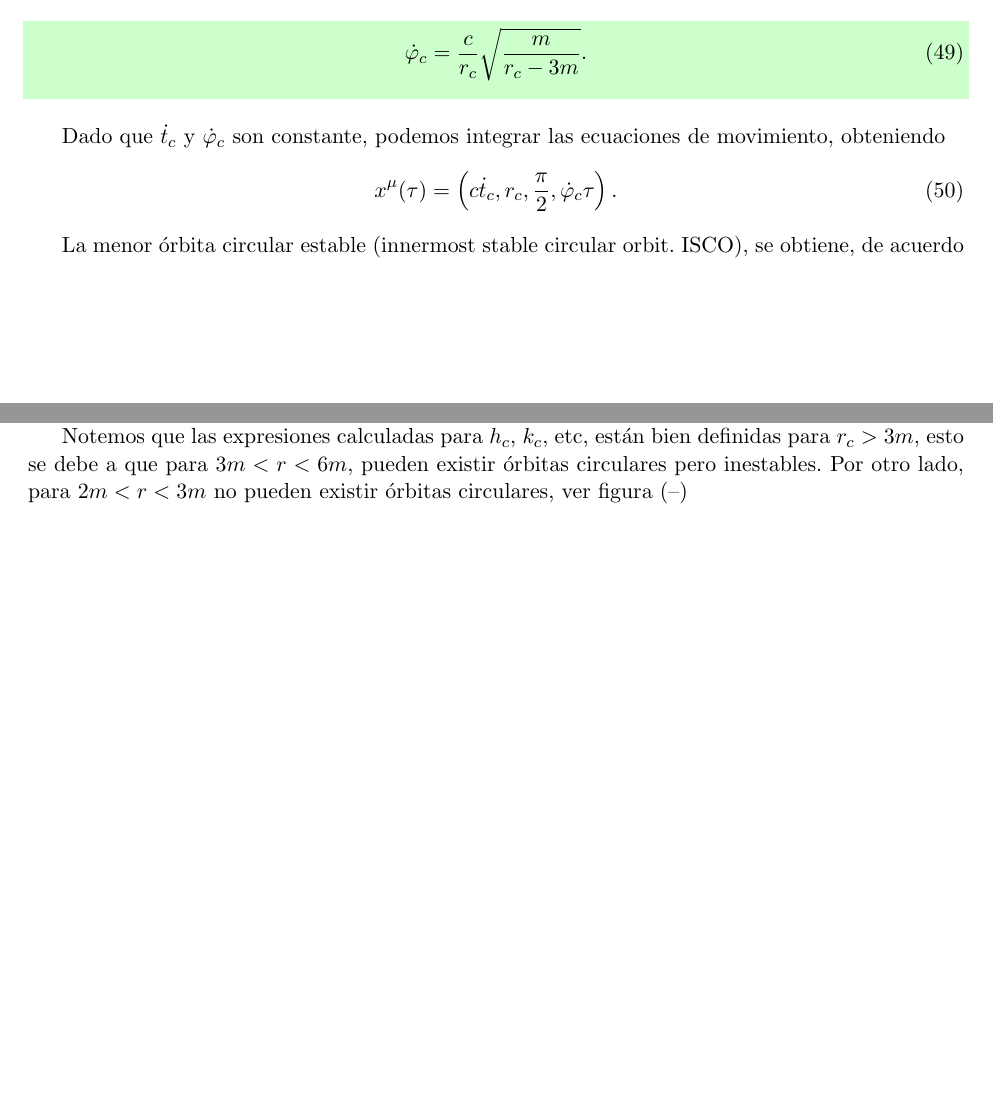
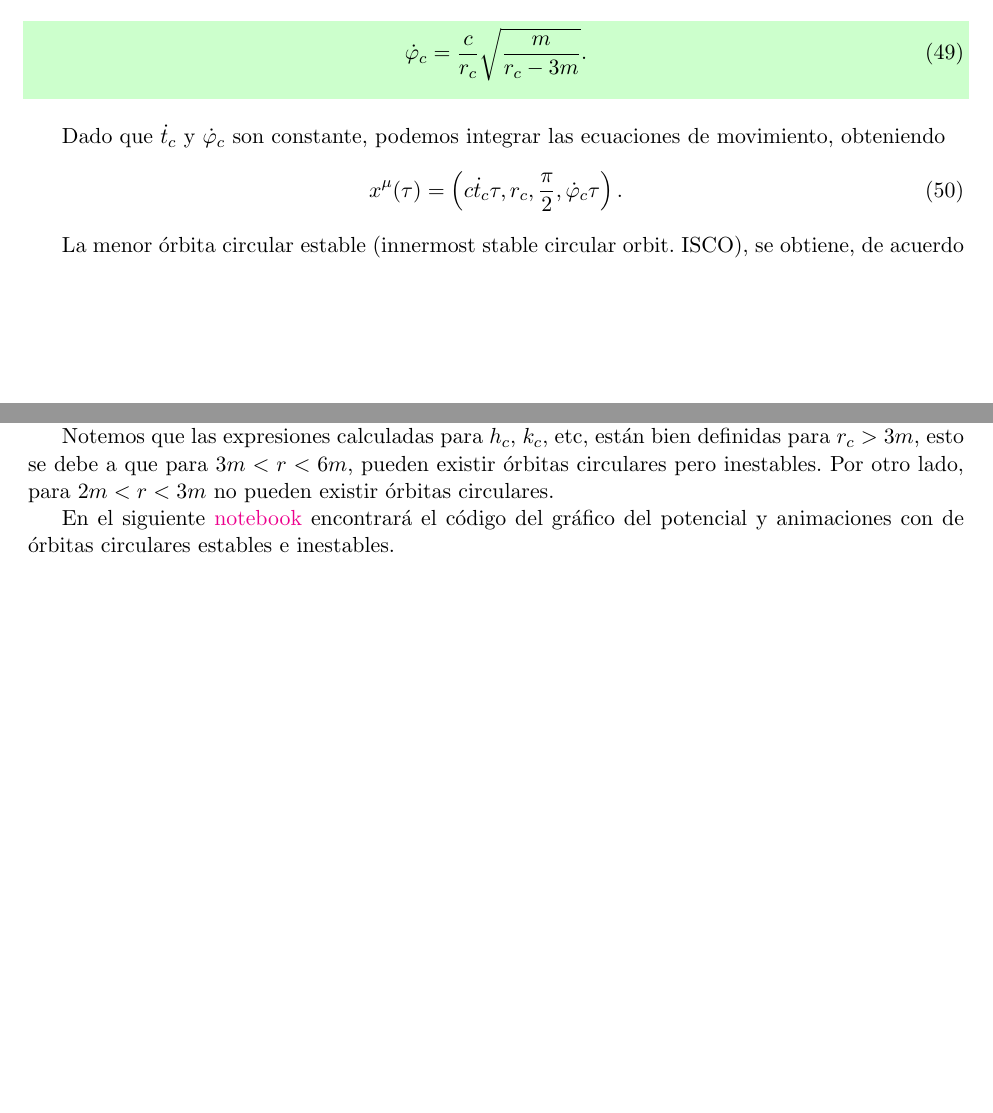
Before and after one commit to AleSaa66/Topicos-RG, a LaTeX document (Semana 3/Semana-3.tex): two parts of pages 5 and 6 of 6, joined at a grey line, cut so that both start at the same text. Compiled offline with pdfLaTeX.

Commit message:
Añadido animaciones de órbitas

```diff
--- a/Semana 3/Semana-3.tex
+++ b/Semana 3/Semana-3.tex
@@ -265,7 +265,7 @@ Esto es,
 
 Dado que $\dot{t}_c$ y $\dot{\varphi}_c$ son constante, podemos integrar las ecuaciones de movimiento, obteniendo
 \begin{equation}
-x^{\mu}(\tau) = \left( c\dot{t}_c, r_c, \frac{\pi}{2},\dot{\varphi}_c \tau \right).
+x^{\mu}(\tau) = \left( c\dot{t}_c \tau, r_c, \frac{\pi}{2},\dot{\varphi}_c \tau \right).
 \end{equation}
 
 La menor órbita circular estable (innermost stable circular orbit. ISCO), se obtiene, de acuerdo a \eqref{eq:extremos-locales}, en el límite $h\to 2\sqrt{3}$. En este caso,
@@ -285,5 +285,7 @@ r_c = 6m, \quad k_{\text{ISCO}} = \frac{2\sqrt{2}}{3}, \quad \dot{t}_{\text{ISCO
 
 En el caso newtoniano existen órbitas circulares para cada valor de $r > 0$, en cambio la teoría gravitacional de Einstein predice un límite para la existencia de órbitas circulares estables, para $r_c \geq 6m$.
 
-Notemos que las expresiones calculadas para $h_c$, $k_c$, etc, están bien definidas para $r_c > 3m$, esto se debe a que para $3m < r < 6m$, pueden existir órbitas circulares pero inestables. Por otro lado, para $2m < r < 3m$ no pueden existir órbitas circulares, ver figura (--)
+Notemos que las expresiones calculadas para $h_c$, $k_c$, etc, están bien definidas para $r_c > 3m$, esto se debe a que para $3m < r < 6m$, pueden existir órbitas circulares pero inestables. Por otro lado, para $2m < r < 3m$ no pueden existir órbitas circulares.
+
+En el siguiente \href{https://github.com/AleSaa66/Topicos-RG/blob/main/Semana%203/Semana-3.ipynb}{notebook} encontrará el código del gráfico del potencial y animaciones con de órbitas circulares estables e inestables.
 \end{document}
```
Also changed, not shown: Semana 3/Potencial_Efectivo.pdf, Semana 3/Semana-3.pdf, 3 other files.
